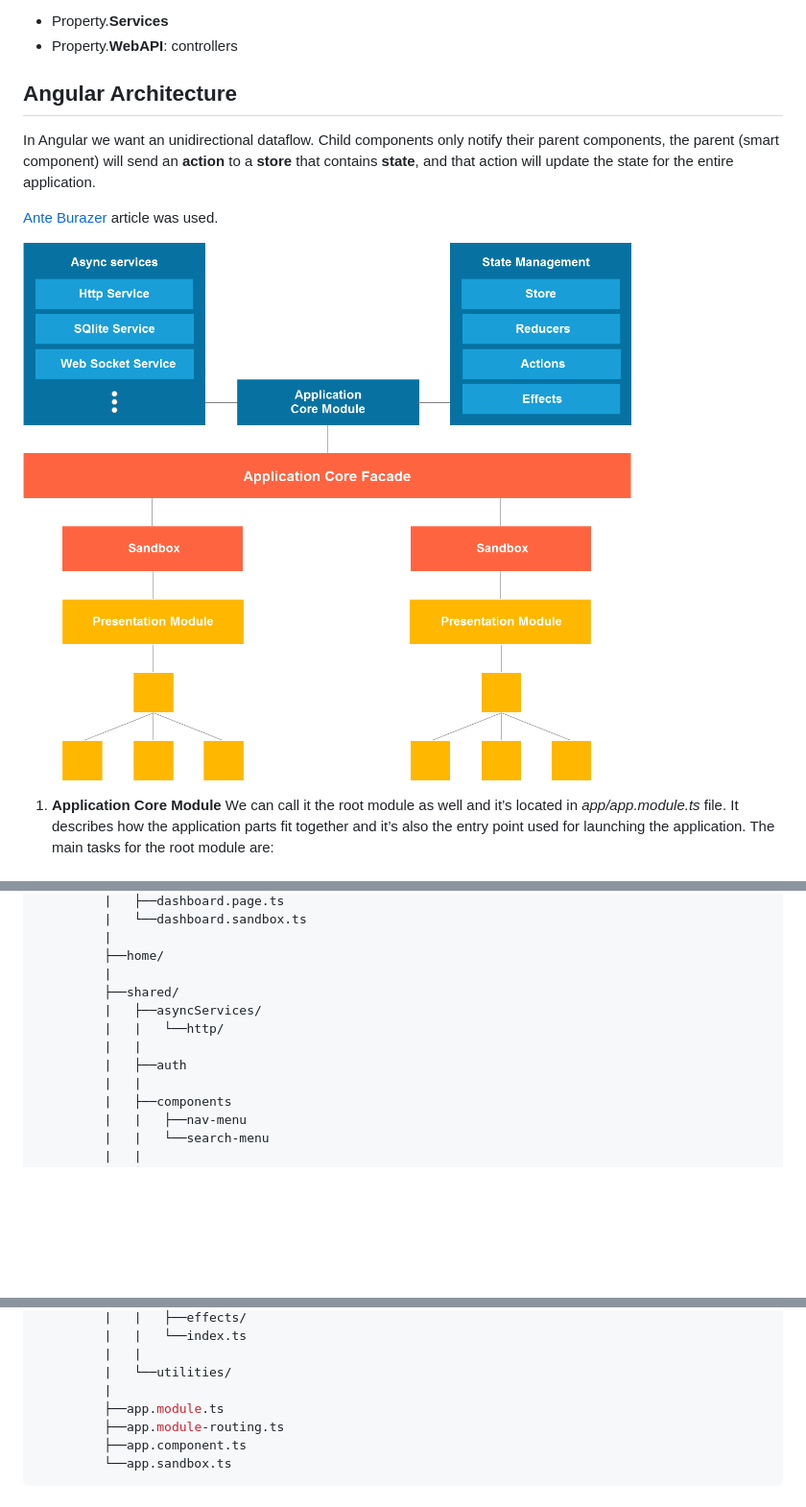
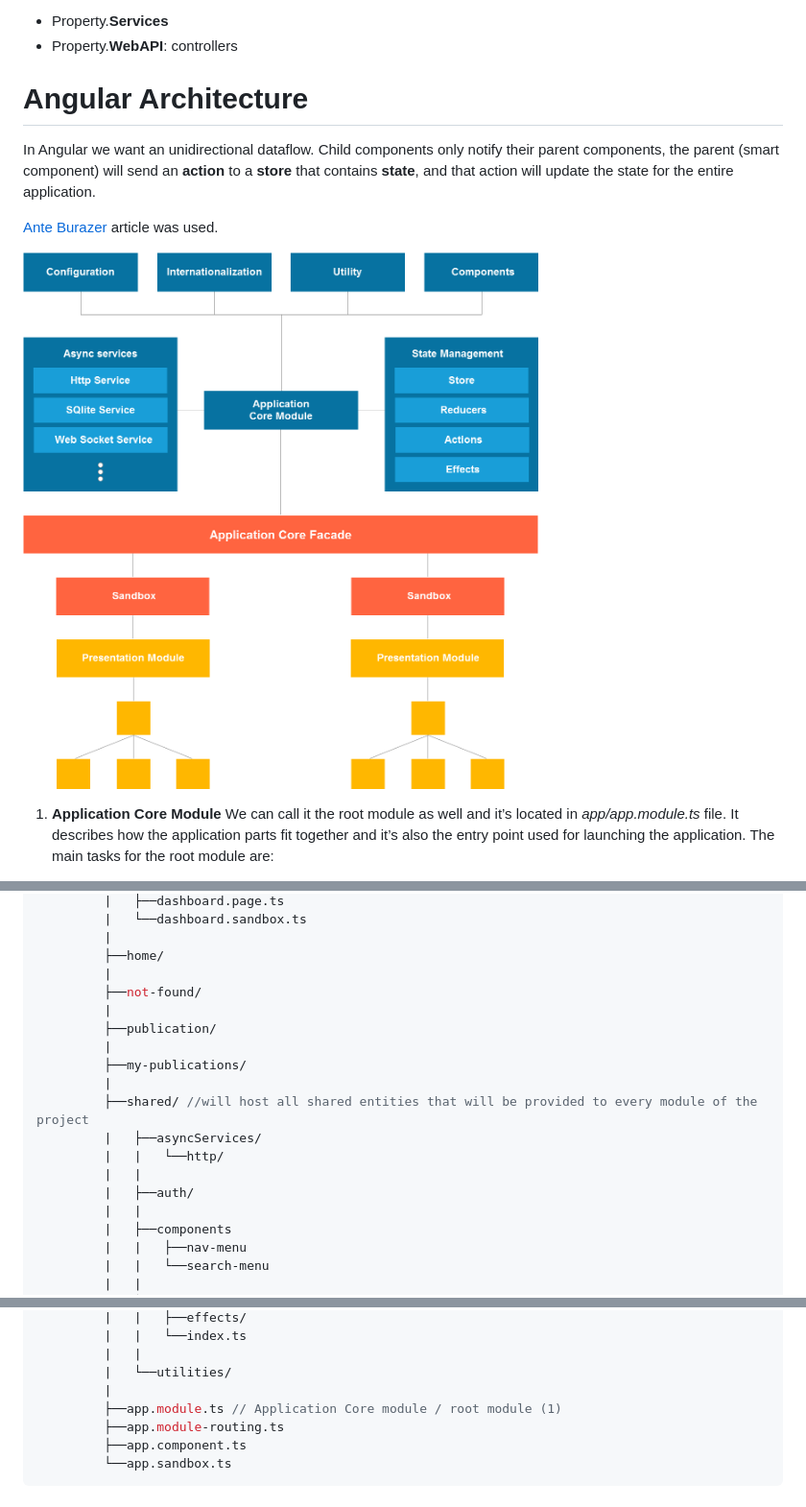
Before and after one commit to oonosan/property, a Markdown page: README.md, 3 parts joined by grey strips. Shown: that part at 96% size. Rendered like a GitHub page; pictures changed too: img/Angular project architecture diagram.png; blank space fills up the shorter version.

```diff
--- a/README.md
+++ b/README.md
@@ -29,7 +31,7 @@ Within this solution there are five projects:
 - Property.**WebAPI**: controllers
 
 
-## Angular Architecture
+# Angular Architecture
 In Angular we want an unidirectional dataflow. Child components only notify their parent components, the parent (smart component) will send an **action** to a **store** that contains **state**, and that action will update the state for the entire application.
 
 [Ante Burazer](https://netmedia.io/dev/angular-architecture-patterns-high-level-project-architecture_5589) article was used.
@@ -83,11 +85,17 @@ ClientApp/
 		 |
 		 ├──home/
 		 |
-		 ├──shared/
+		 ├──not-found/
+		 |
+		 ├──publication/
+		 |
+		 ├──my-publications/
+		 |
+		 ├──shared/ //will host all shared entities that will be provided to every module of the project
 		 |   ├──asyncServices/
 		 |   |   └──http/
 		 |   |
-		 |   ├──auth
+		 |   ├──auth/
 		 |   |
 		 |   ├──components
 		 |   |   ├──nav-menu
@@ -111,7 +119,7 @@ ClientApp/
 		 |   |
 		 |   └──utilities/
 		 |
-		 ├──app.module.ts
+		 ├──app.module.ts // Application Core module / root module (1)
 		 ├──app.module-routing.ts
 		 ├──app.component.ts
 		 └──app.sandbox.ts
```
Also changed, not shown: other parts of README.md (+4 -2 lines), 1 other file.
